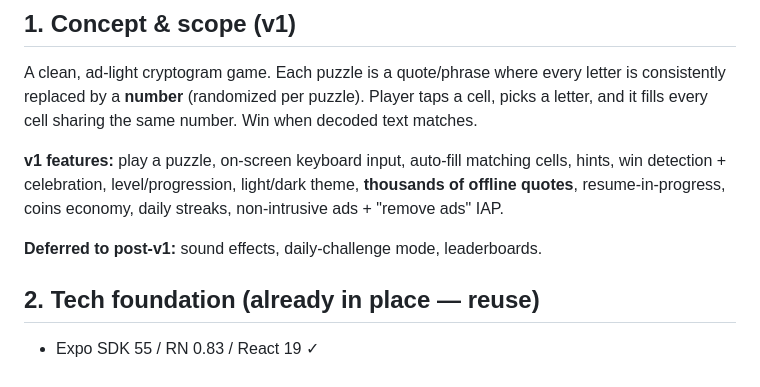
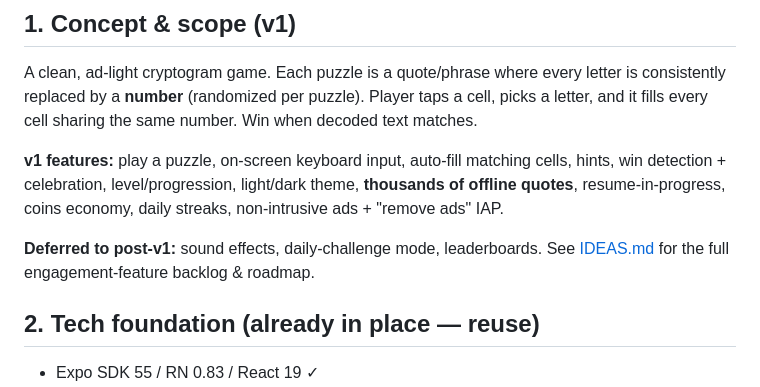
Before and after one commit to shareef99/cryptogram, a Markdown page: docs/PLAN.md, the part around the change. Drawn GitHub-style.

```diff
--- a/docs/PLAN.md
+++ b/docs/PLAN.md
@@ -15,6 +15,7 @@ quotes**, resume-in-progress, coins economy, daily streaks, non-intrusive ads +
 IAP.
 
 **Deferred to post-v1:** sound effects, daily-challenge mode, leaderboards.
+See [IDEAS.md](./IDEAS.md) for the full engagement-feature backlog & roadmap.
 
 ## 2. Tech foundation (already in place — reuse)
 
```
Also changed, not shown: docs/IDEAS.md (added, +113 -0 lines).
